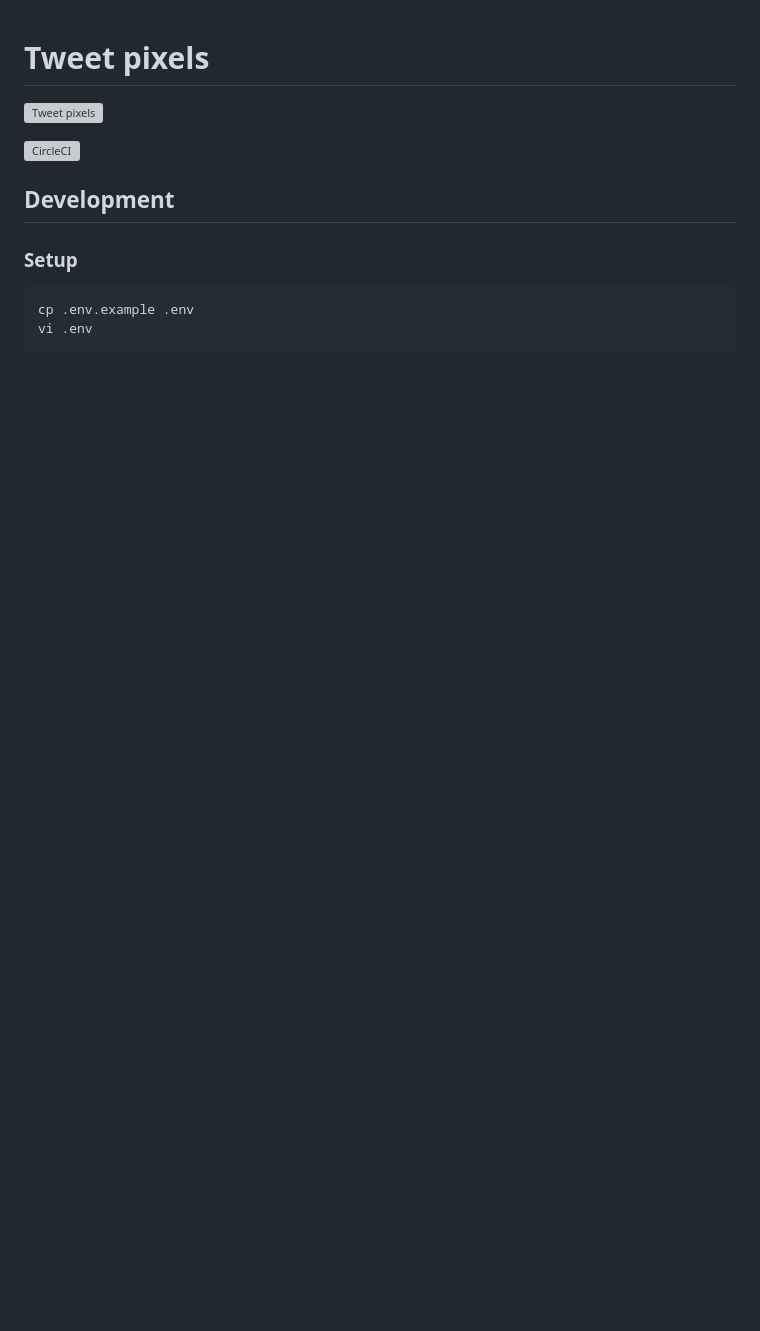
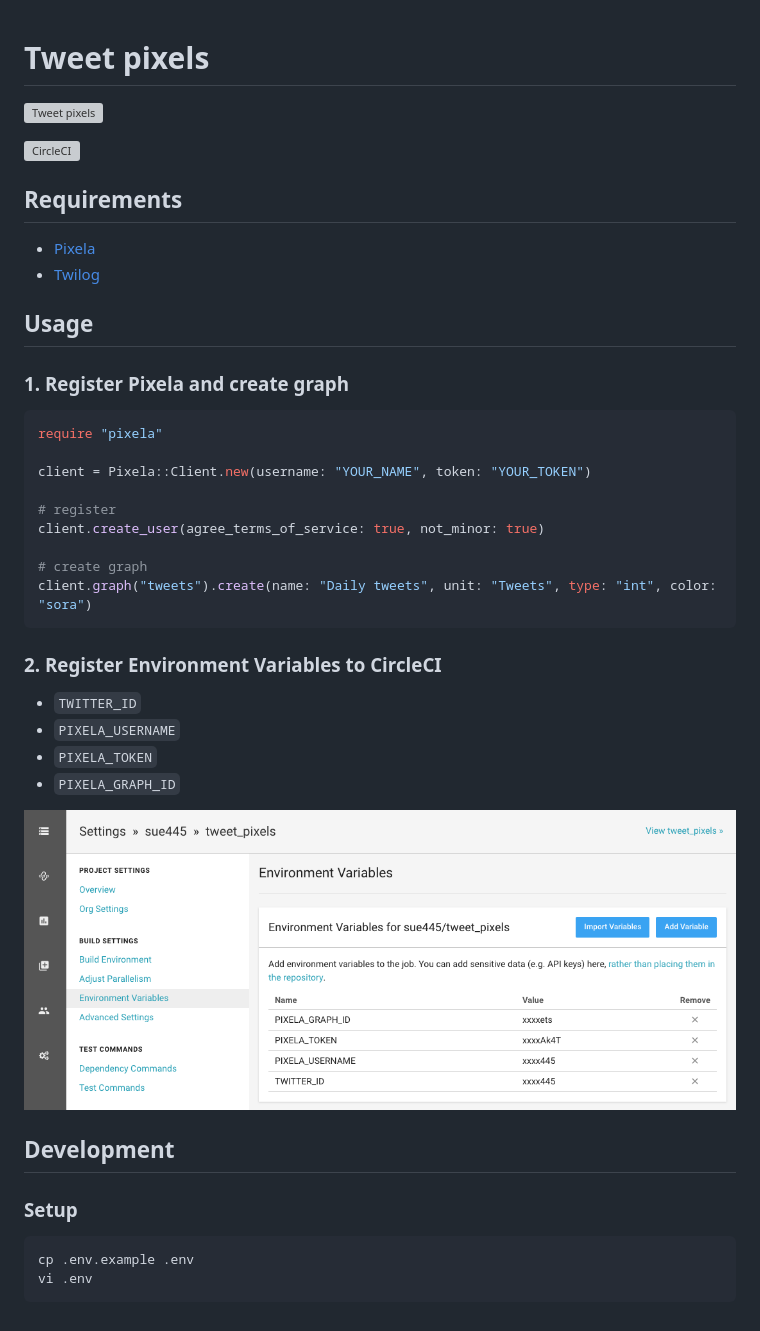
Before and after one commit to sue445/tweet_pixels, a Markdown page: README.md, the part around the change. Drawn GitHub-style; pictures changed too: img/circleci.png (added); blank space fills up the shorter version; grey boxes are pictures that could not be loaded.

Commit message:
Write doc [ci skip]

````diff
--- a/README.md
+++ b/README.md
@@ -2,6 +2,32 @@
 ![Tweet pixels](https://pixe.la/v1/users/sue445/graphs/tweets)
 
 [![CircleCI](https://circleci.com/gh/sue445/tweet_pixels/tree/master.svg?style=svg&circle-token=29379467733b2fddc654d5a50208b6b9f593e472)](https://circleci.com/gh/sue445/tweet_pixels/tree/master)
+
+## Requirements
+* [Pixela](https://pixe.la/)
+* [Twilog](https://twilog.org/)
+
+## Usage
+### 1. Register Pixela and create graph
+```ruby
+require "pixela"
+
+client = Pixela::Client.new(username: "YOUR_NAME", token: "YOUR_TOKEN")
+
+# register
+client.create_user(agree_terms_of_service: true, not_minor: true)
+
+# create graph
+client.graph("tweets").create(name: "Daily tweets", unit: "Tweets", type: "int", color: "sora")
+```
+
+### 2. Register Environment Variables to CircleCI
+* `TWITTER_ID`
+* `PIXELA_USERNAME`
+* `PIXELA_TOKEN`
+* `PIXELA_GRAPH_ID`
+
+![CircleCI](img/circleci.png)
 
 ## Development
 ### Setup
````
